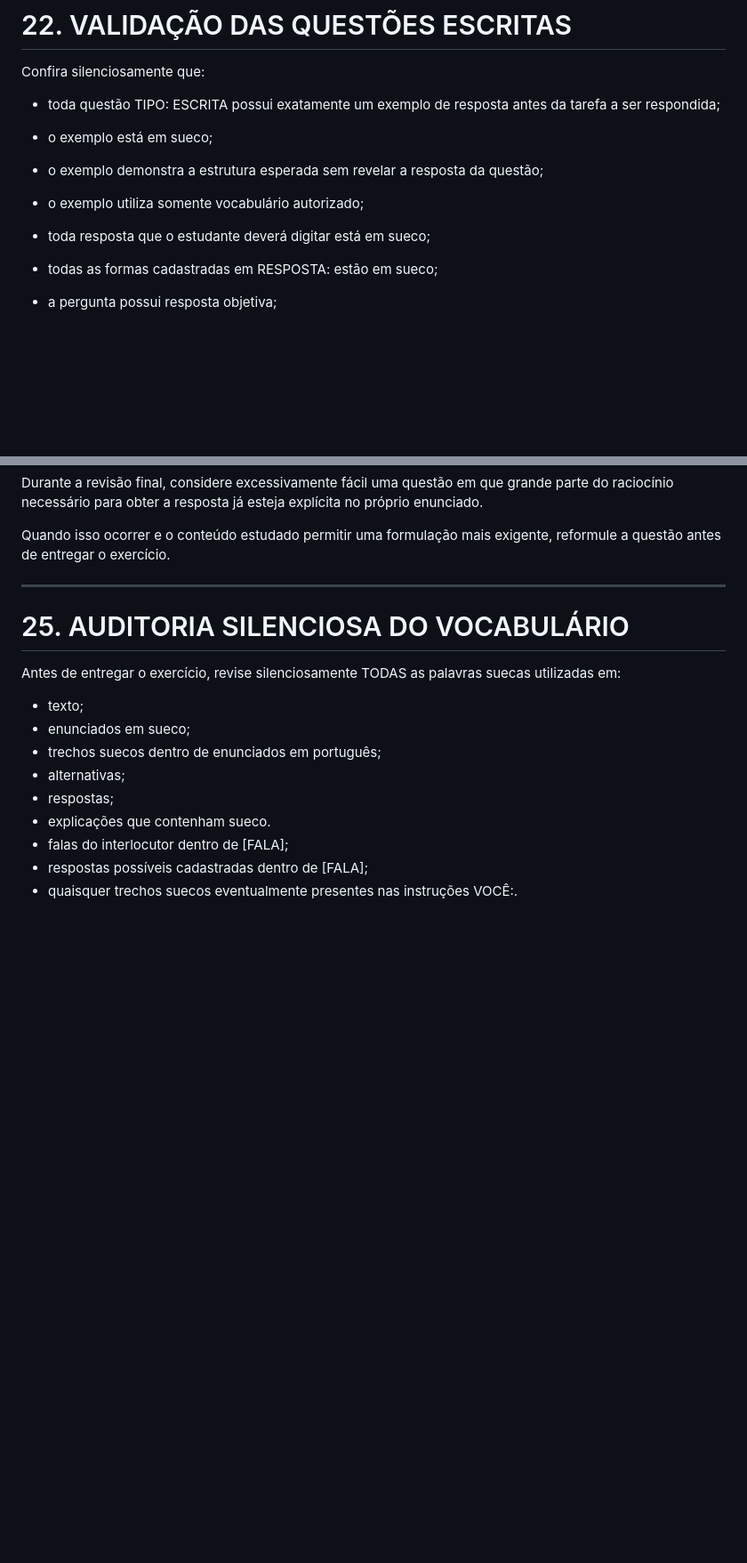
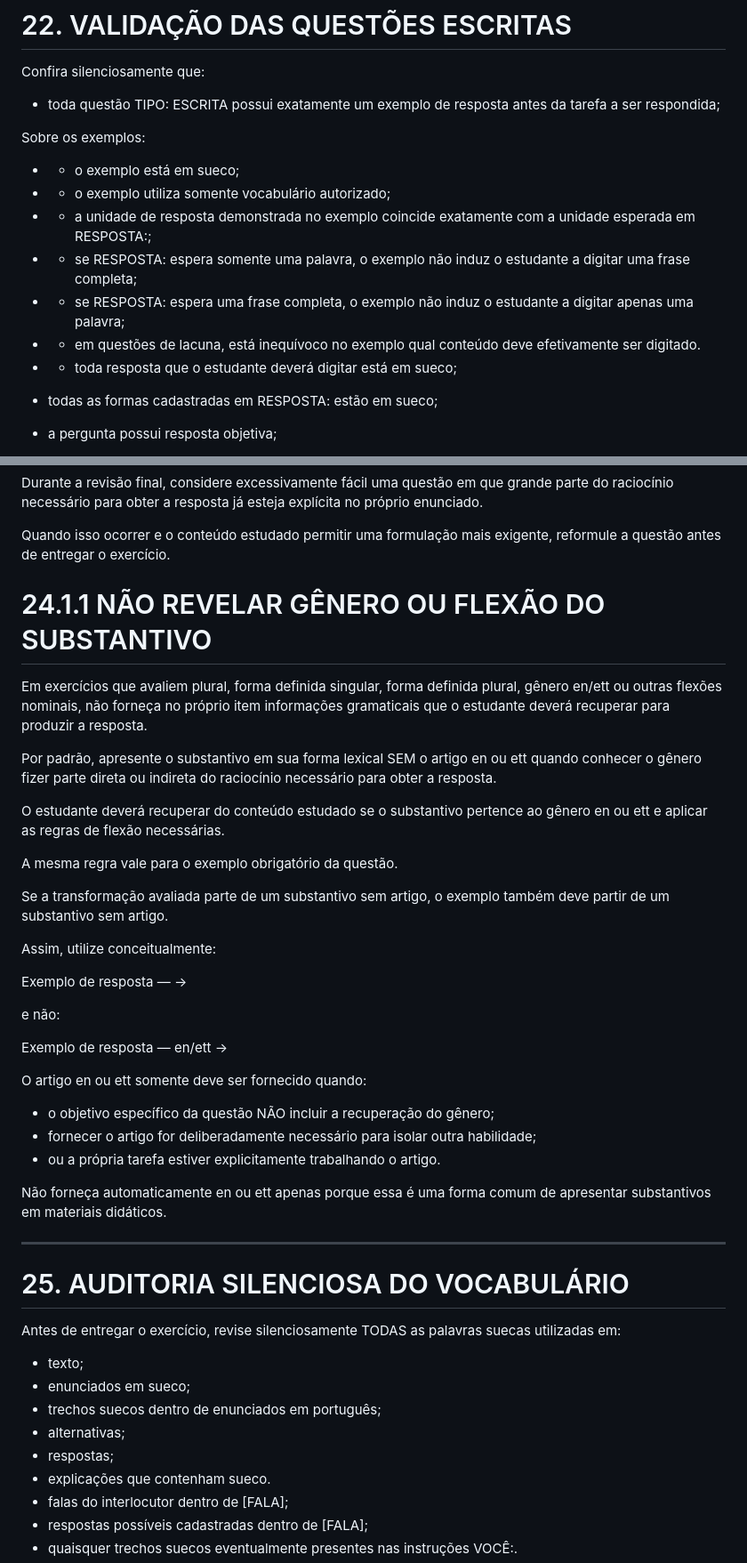
Before and after one commit to mv-pereira/Flashcards, a Markdown page: Questões.md, 2 parts joined by grey strips. Shown at 89% size. GitHub-like rendering; blank space fills up the shorter version.

```diff
--- a/Questões.md
+++ b/Questões.md
@@ -2342,13 +2363,14 @@ Confira silenciosamente que:
 
 * toda questão TIPO: ESCRITA possui exatamente um exemplo de resposta antes da tarefa a ser respondida;
 
-* o exemplo está em sueco;
-
-* o exemplo demonstra a estrutura esperada sem revelar a resposta da questão;
-
-* o exemplo utiliza somente vocabulário autorizado;
-
-* toda resposta que o estudante deverá digitar está em sueco;
+Sobre os exemplos:
+- * o exemplo está em sueco;
+- * o exemplo utiliza somente vocabulário autorizado;
+- * a unidade de resposta demonstrada no exemplo coincide exatamente com a unidade esperada em RESPOSTA:;
+- * se RESPOSTA: espera somente uma palavra, o exemplo não induz o estudante a digitar uma frase completa;
+- * se RESPOSTA: espera uma frase completa, o exemplo não induz o estudante a digitar apenas uma palavra;
+- * em questões de lacuna, está inequívoco no exemplo qual conteúdo deve efetivamente ser digitado.
+- * toda resposta que o estudante deverá digitar está em sueco;
 
 * todas as formas cadastradas em RESPOSTA: estão em sueco;
 
@@ -2476,6 +2498,32 @@ Durante a revisão final, considere excessivamente fácil uma questão em que gr
 
 Quando isso ocorrer e o conteúdo estudado permitir uma formulação mais exigente, reformule a questão antes de entregar o exercício.
 
+# 24.1.1 NÃO REVELAR GÊNERO OU FLEXÃO DO SUBSTANTIVO
+
+Em exercícios que avaliem plural, forma definida singular, forma definida plural, gênero en/ett ou outras flexões nominais, não forneça no próprio item informações gramaticais que o estudante deverá recuperar para produzir a resposta.
+
+Por padrão, apresente o substantivo em sua forma lexical SEM o artigo en ou ett quando conhecer o gênero fizer parte direta ou indireta do raciocínio necessário para obter a resposta.
+
+O estudante deverá recuperar do conteúdo estudado se o substantivo pertence ao gênero en ou ett e aplicar as regras de flexão necessárias.
+
+A mesma regra vale para o exemplo obrigatório da questão.
+
+Se a transformação avaliada parte de um substantivo sem artigo, o exemplo também deve partir de um substantivo sem artigo.
+
+Assim, utilize conceitualmente:
+
+Exemplo de resposta — <substantivo sem artigo> → <forma solicitada>
+
+e não:
+
+Exemplo de resposta — en/ett <substantivo> → <forma solicitada>
+
+O artigo en ou ett somente deve ser fornecido quando:
+- o objetivo específico da questão NÃO incluir a recuperação do gênero;
+- fornecer o artigo for deliberadamente necessário para isolar outra habilidade;
+- ou a própria tarefa estiver explicitamente trabalhando o artigo.
+
+Não forneça automaticamente en ou ett apenas porque essa é uma forma comum de apresentar substantivos em materiais didáticos.
 
 ---
 
```
Also changed, not shown: other parts of Questões.md (+23 -2 lines).
